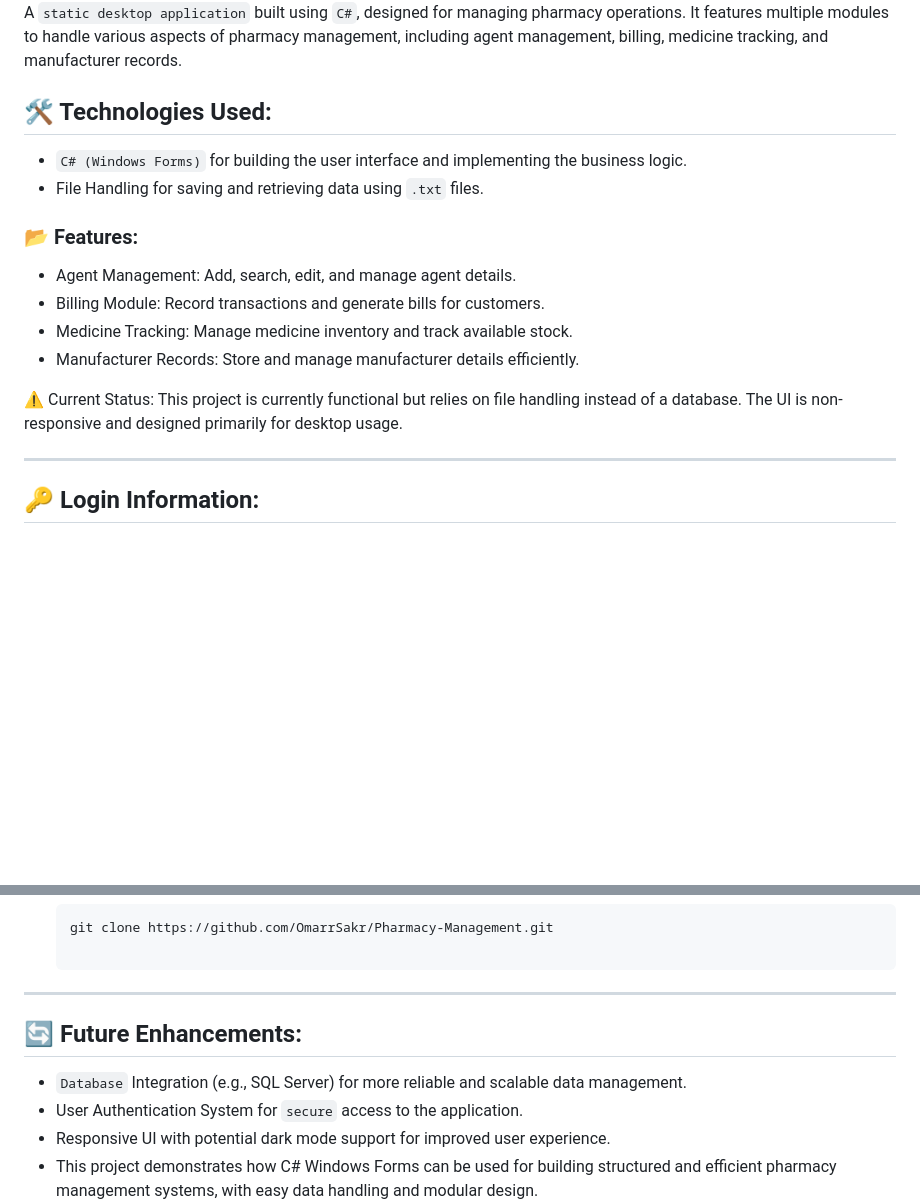
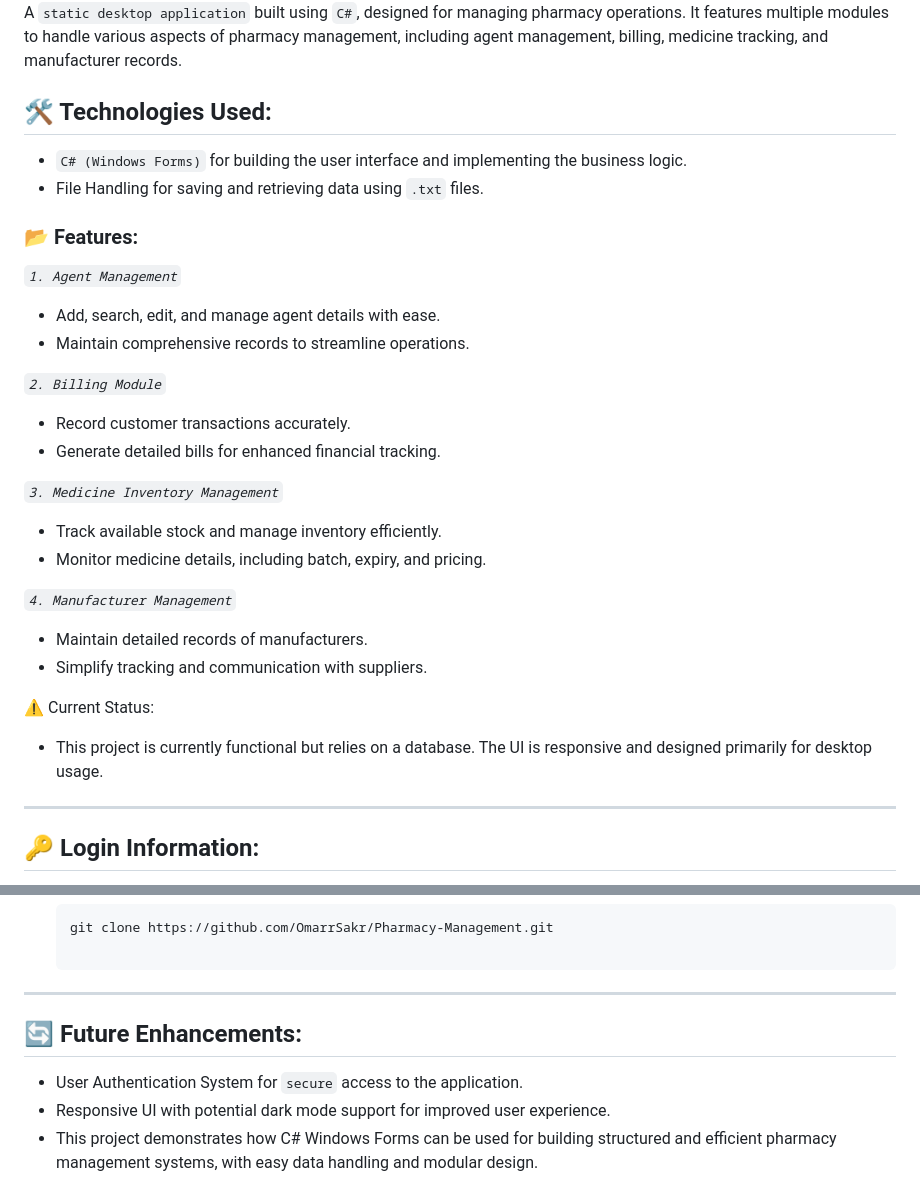
Before and after one commit to OmarrSakr/Pharmacy-Management, a Markdown page: README.md, 2 parts joined by grey strips. Rendered like a GitHub page; blank space fills up the shorter version.

```diff
--- a/README.md
+++ b/README.md
@@ -12,5 +13,4 @@
 </div>
-
 
 A `static desktop application` built using `C#`, designed for managing pharmacy operations. It features
 multiple modules to handle various aspects of pharmacy management, including agent
@@ -23,13 +23,24 @@ management, billing, medicine tracking, and manufacturer records.
 
 ### 📂 Features:
 
-- Agent Management: Add, search, edit, and manage agent details.
-- Billing Module: Record transactions and generate bills for customers.
-- Medicine Tracking: Manage medicine inventory and track available stock.
-- Manufacturer Records: Store and manage manufacturer details efficiently.
+*`1. Agent Management`*
+- Add, search, edit, and manage agent details with ease.
+- Maintain comprehensive records to streamline operations.
+
+*`2. Billing Module`*
+- Record customer transactions accurately.
+- Generate detailed bills for enhanced financial tracking.
+
+*`3. Medicine Inventory Management`*
+- Track available stock and manage inventory efficiently.
+- Monitor medicine details, including batch, expiry, and pricing.
+
+*`4. Manufacturer Management`*
+- Maintain detailed records of manufacturers.
+- Simplify tracking and communication with suppliers.
 
 ⚠ Current Status:
-This project is currently functional but relies on file handling instead of a database. The UI is non-responsive and designed primarily for desktop usage.
+- This project is currently functional but relies on a database. The UI is responsive and designed primarily for desktop usage.
 
 ---
 
@@ -91,7 +102,6 @@ We welcome `contributions` to **Pharmacy Management**! Here’s how you can help
 ---
 ## 🔄 Future Enhancements:
 
-- `Database` Integration (e.g., SQL Server) for more reliable and scalable data management.
 - User Authentication System for `secure` access to the application.
 - Responsive UI with potential dark mode support for improved user experience.
 - This project demonstrates how C# Windows Forms can be used for building structured and efficient pharmacy management systems, with easy data handling and modular design.
```
Also changed, not shown: other parts of README.md (+8 -7 lines).
